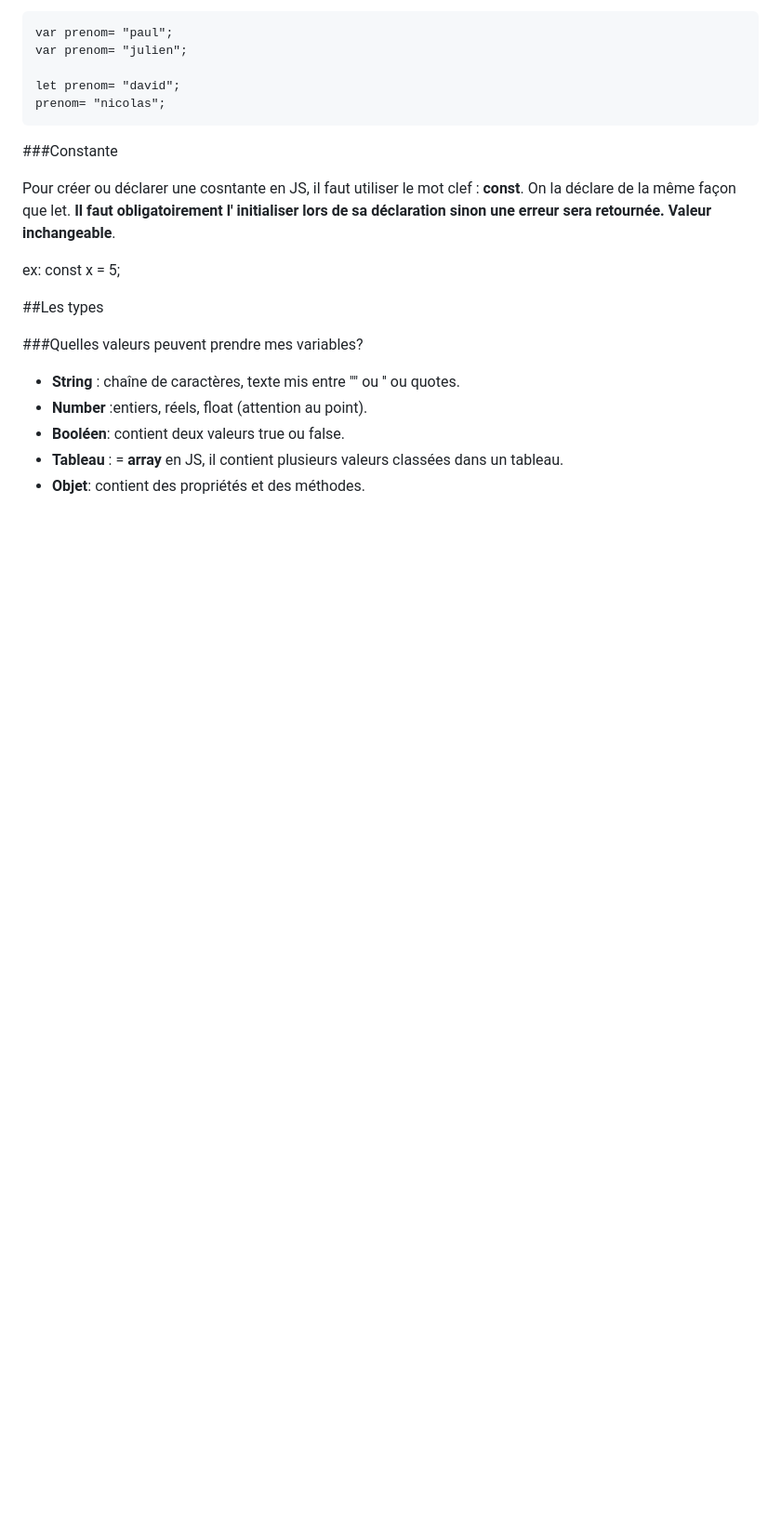
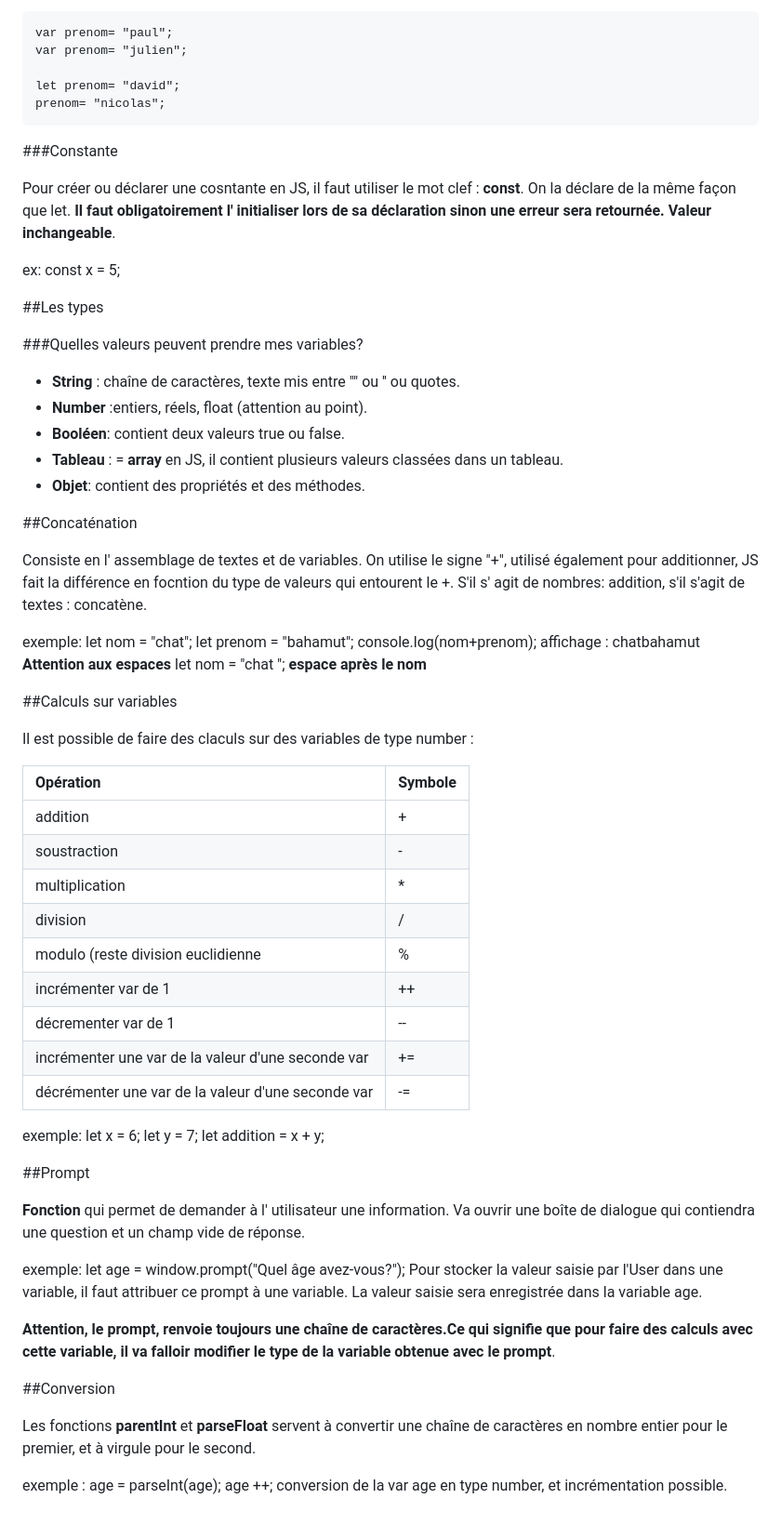
Before and after one commit to elimut/JavaScript_Cours, a Markdown page: JS cours/Javascript_general/Readme.md, the part around the change. Shown at 93% size. Rendered like a GitHub page; blank space fills up the shorter version.

Commit message:
Ajout
concaténation
opérations mathématiques
prompt
parseInt et parseFloat

```diff
--- a/JS cours/Javascript_general/Readme.md
+++ b/JS cours/Javascript_general/Readme.md
@@ -238,3 +238,62 @@ ex:
 - **Booléen**: contient deux valeurs true ou false.
 - **Tableau** : = **array** en JS, il contient plusieurs valeurs classées dans un tableau.
 - **Objet**: contient des propriétés et des méthodes.
+
+
+##Concaténation
+
+Consiste en l' assemblage de textes et de variables.
+On utilise le signe "+", utilisé également pour additionner, JS fait la différence en focntion du type de valeurs qui entourent le +.
+S'il s' agit de nombres: addition, s'il s'agit de textes : concatène.
+
+exemple:
+    let nom = "chat";
+    let prenom = "bahamut";
+    console.log(nom+prenom);
+affichage : chatbahamut
+**Attention aux espaces**
+    let nom = "chat ";
+**espace après le nom**
+
+##Calculs sur variables
+
+Il est possible de faire des claculs sur des variables de type number :
+
+|Opération|Symbole|
+|:-------|:------|
+|addition|+|
+soustraction|-|
+multiplication|*|
+|division|/|
+|modulo (reste division euclidienne|%|
+|incrémenter var de 1|++|
+|décrementer var de 1|--|
+|incrémenter une var de la valeur d'une seconde var|+=|
+|décrémenter une var de la valeur d'une seconde var|-=|
+
+exemple:
+    let x = 6;
+    let y = 7;
+    let addition = x + y;
+
+##Prompt
+
+**Fonction** qui permet de demander à l' utilisateur une information.
+Va ouvrir une boîte de dialogue qui contiendra une question et un champ vide de réponse.
+
+exemple:
+    let age = window.prompt("Quel âge avez-vous?");
+Pour stocker la valeur saisie par l'User dans une variable, il faut attribuer ce prompt à une variable.
+La valeur saisie sera enregistrée dans la variable age.
+
+**Attention, le prompt, renvoie toujours une chaîne de caractères.Ce qui signifie que pour faire des calculs avec cette variable, il va falloir modifier le type de la variable obtenue avec le prompt**.
+
+
+##Conversion
+
+Les fonctions **parentInt** et **parseFloat** servent à convertir une chaîne de caractères en nombre entier pour le premier, et à virgule pour le second.
+
+exemple :
+    age = parseInt(age);
+    age ++;
+conversion de la var age en type number, et incrémentation possible.
```
